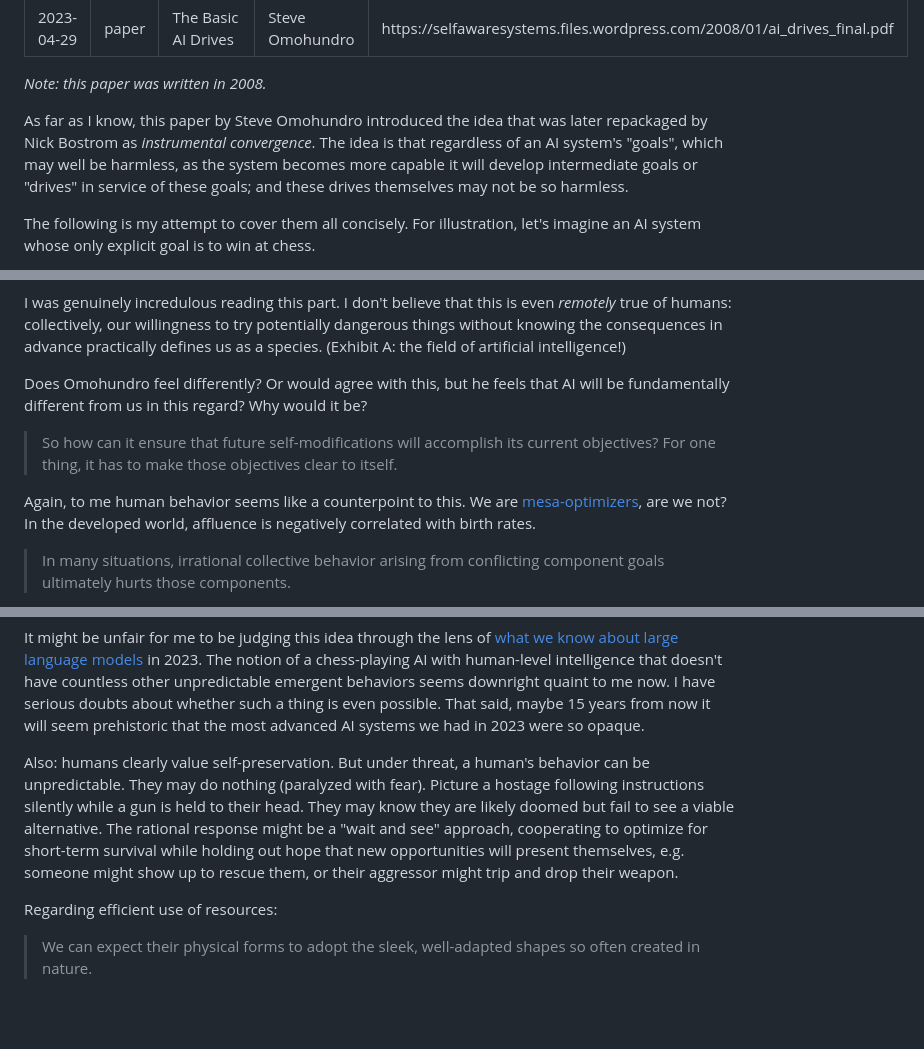
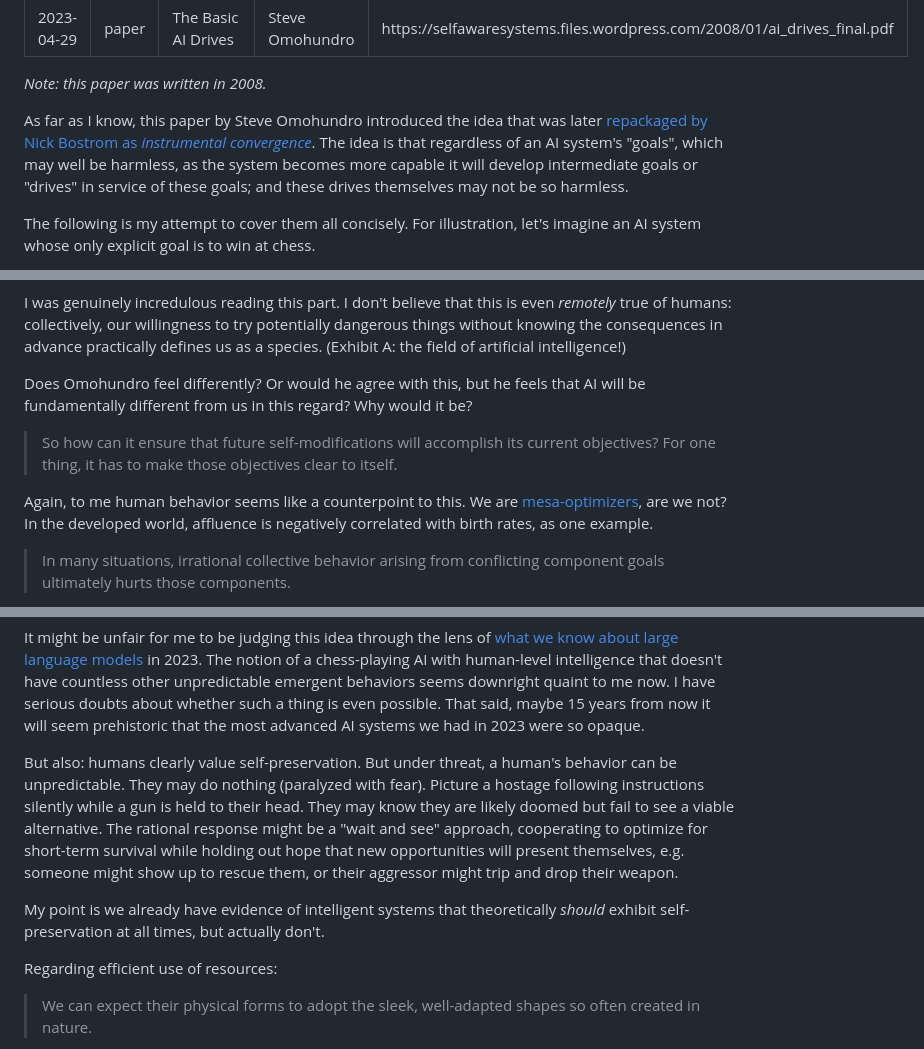
Before and after one commit to dtao/aiadventures, a Markdown page: summaries/2023-04-29-basic-ai-drives/basic-ai-drives.md, 3 parts joined by grey strips. GitHub-like rendering; blank space fills up the shorter version.

Commit message:
Apply small fixes and improvements to Basic AI Drives summary

```diff
--- a/summaries/2023-04-29-basic-ai-drives/basic-ai-drives.md
+++ b/summaries/2023-04-29-basic-ai-drives/basic-ai-drives.md
@@ -9,10 +9,10 @@ url: https://selfawaresystems.files.wordpress.com/2008/01/ai_drives_final.pdf
 _Note: this paper was written in 2008._
 
 As far as I know, this paper by Steve Omohundro introduced the idea that was
-later repackaged by Nick Bostrom as _instrumental convergence_. The idea is that
-regardless of an AI system's "goals", which may well be harmless, as the system
-becomes more capable it will develop intermediate goals or "drives" in service
-of these goals; and these drives themselves may not be so harmless.
+later [repackaged by Nick Bostrom as _instrumental convergence_][6]. The idea
+is that regardless of an AI system's "goals", which may well be harmless, as
+the system becomes more capable it will develop intermediate goals or "drives"
+in service of these goals; and these drives themselves may not be so harmless.
 
 The following is my attempt to cover them all concisely. For illustration, let's
 imagine an AI system whose only explicit goal is to win at chess.
@@ -69,8 +69,8 @@ even _remotely_ true of humans: collectively, our willingness to try potentially
 dangerous things without knowing the consequences in advance practically defines
 us as a species. (Exhibit A: the field of artificial intelligence!)
 
-Does Omohundro feel differently? Or would agree with this, but he feels that AI
-will be fundamentally different from us in this regard? Why would it be?
+Does Omohundro feel differently? Or would he agree with this, but he feels that
+AI will be fundamentally different from us in this regard? Why would it be?
 
 > So how can it ensure that future self-modifications will accomplish its
 > current objectives? For one thing, it has to make those objectives clear to
@@ -78,7 +78,7 @@ will be fundamentally different from us in this regard? Why would it be?
 
 Again, to me human behavior seems like a counterpoint to this. We are
 [mesa-optimizers][1], are we not? In the developed world, affluence is
-negatively correlated with birth rates.
+negatively correlated with birth rates, as one example.
 
 > In many situations, irrational collective behavior arising from conflicting
 > component goals ultimately hurts those components.
@@ -112,7 +112,7 @@ whether such a thing is even possible. That said, maybe 15 years from now it
 will seem prehistoric that the most advanced AI systems we had in 2023 were so
 opaque.
 
-Also: humans clearly value self-preservation. But under threat, a human's
+But also: humans clearly value self-preservation. But under threat, a human's
 behavior can be unpredictable. They may do nothing (paralyzed with fear).
 Picture a hostage following instructions silently while a gun is held to their
 head. They may know they are likely doomed but fail to see a viable alternative.
@@ -120,6 +120,9 @@ The rational response might be a "wait and see" approach, cooperating to
 optimize for short-term survival while holding out hope that new opportunities
 will present themselves, e.g. someone might show up to rescue them, or their
 aggressor might trip and drop their weapon.
+
+My point is we already have evidence of intelligent systems that theoretically
+_should_ exhibit self-preservation at all times, but actually don't.
 
 Regarding efficient use of resources:
 
```
Also changed, not shown: other parts of summaries/2023-04-29-basic-ai-drives/basic-ai-drives.md (+1 -0 lines).
